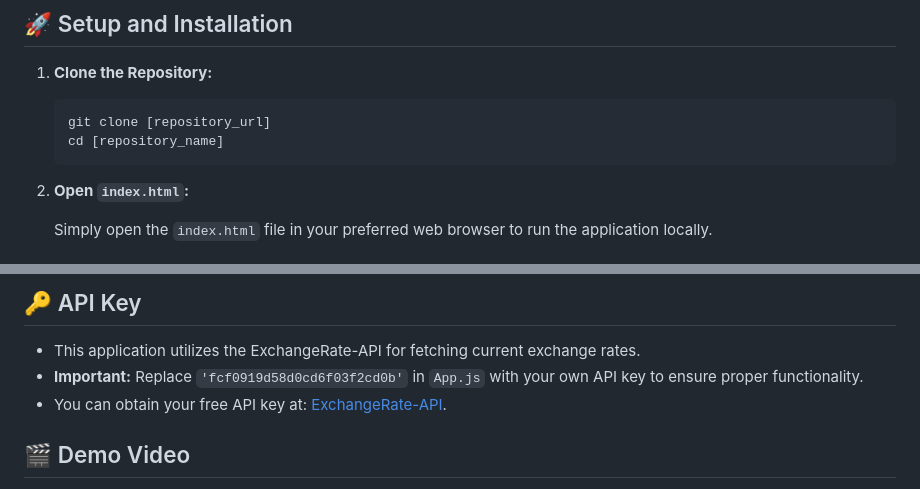
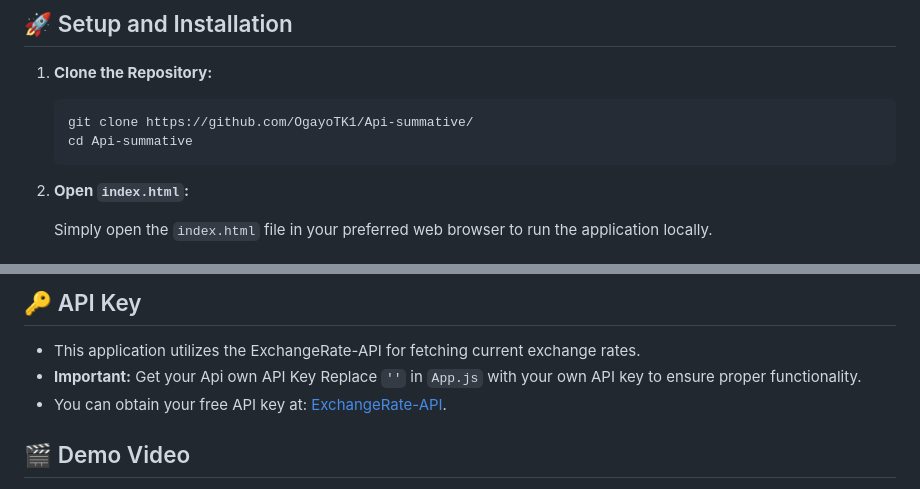
Before and after one commit to OgayoTK1/Api-summative, a Markdown page: README.md, 2 parts joined by grey strips. Drawn GitHub-style.

````diff
--- a/README.md
+++ b/README.md
@@ -33,8 +33,8 @@ This is a sleek and efficient Currency Converter web application designed to pro
 1.  **Clone the Repository:**
 
     ```bash
-    git clone [repository_url]
-    cd [repository_name]
+    git clone https://github.com/OgayoTK1/Api-summative/
+    cd Api-summative
     ```
 
 2.  **Open `index.html`:**
@@ -52,7 +52,7 @@ This is a sleek and efficient Currency Converter web application designed to pro
 ## 🔑 API Key
 
 -   This application utilizes the ExchangeRate-API for fetching current exchange rates.
--   **Important:** Replace `'fcf0919d58d0cd6f03f2cd0b'` in `App.js` with your own API key to ensure proper functionality.
+-   **Important:** Get your Api own API Key  Replace `''` in `App.js` with your own API key to ensure proper functionality.
 -   You can obtain your free API key at: [ExchangeRate-API](https://www.exchangerate-api.com/).
 
 ## 🎬 Demo Video
````
